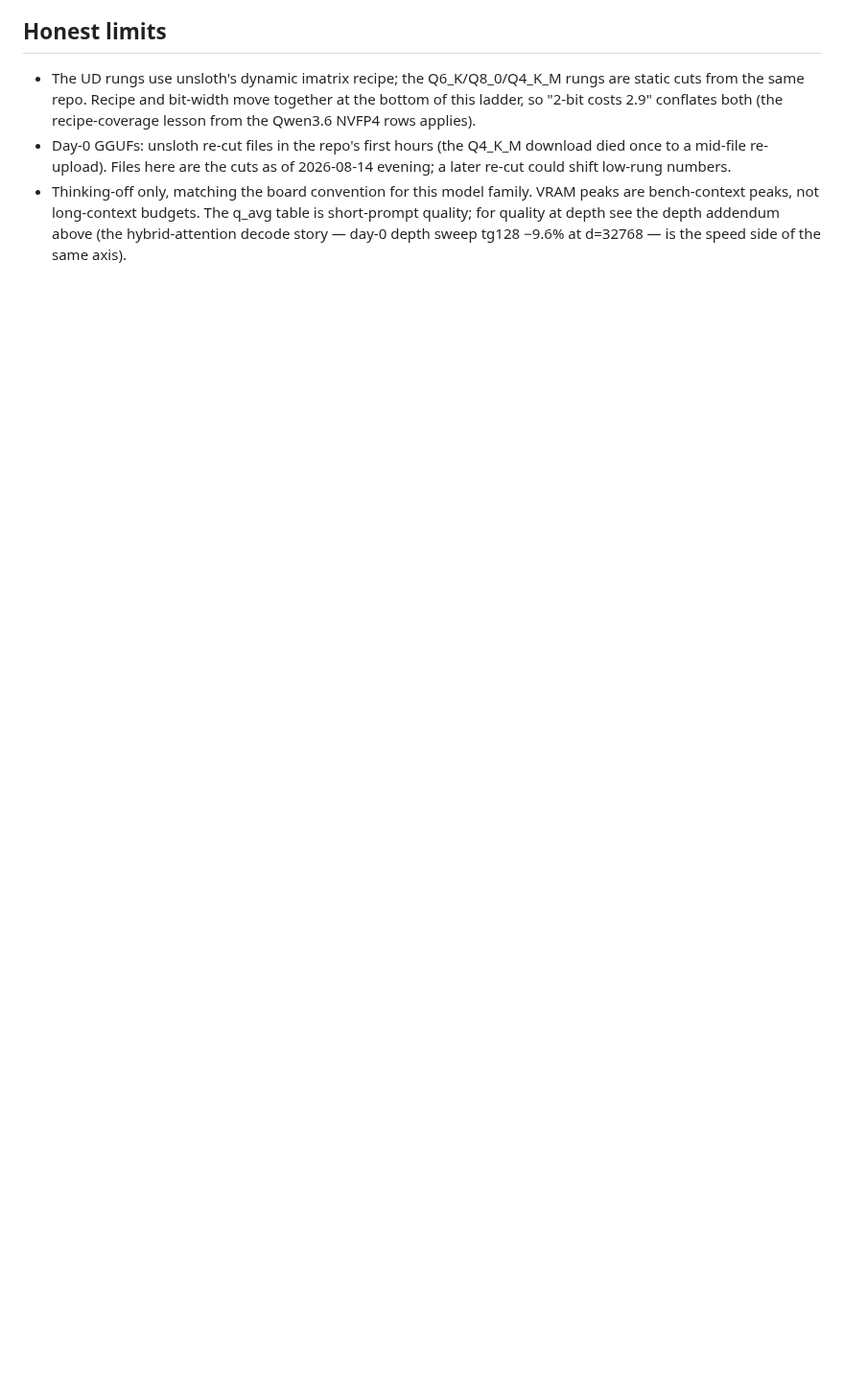
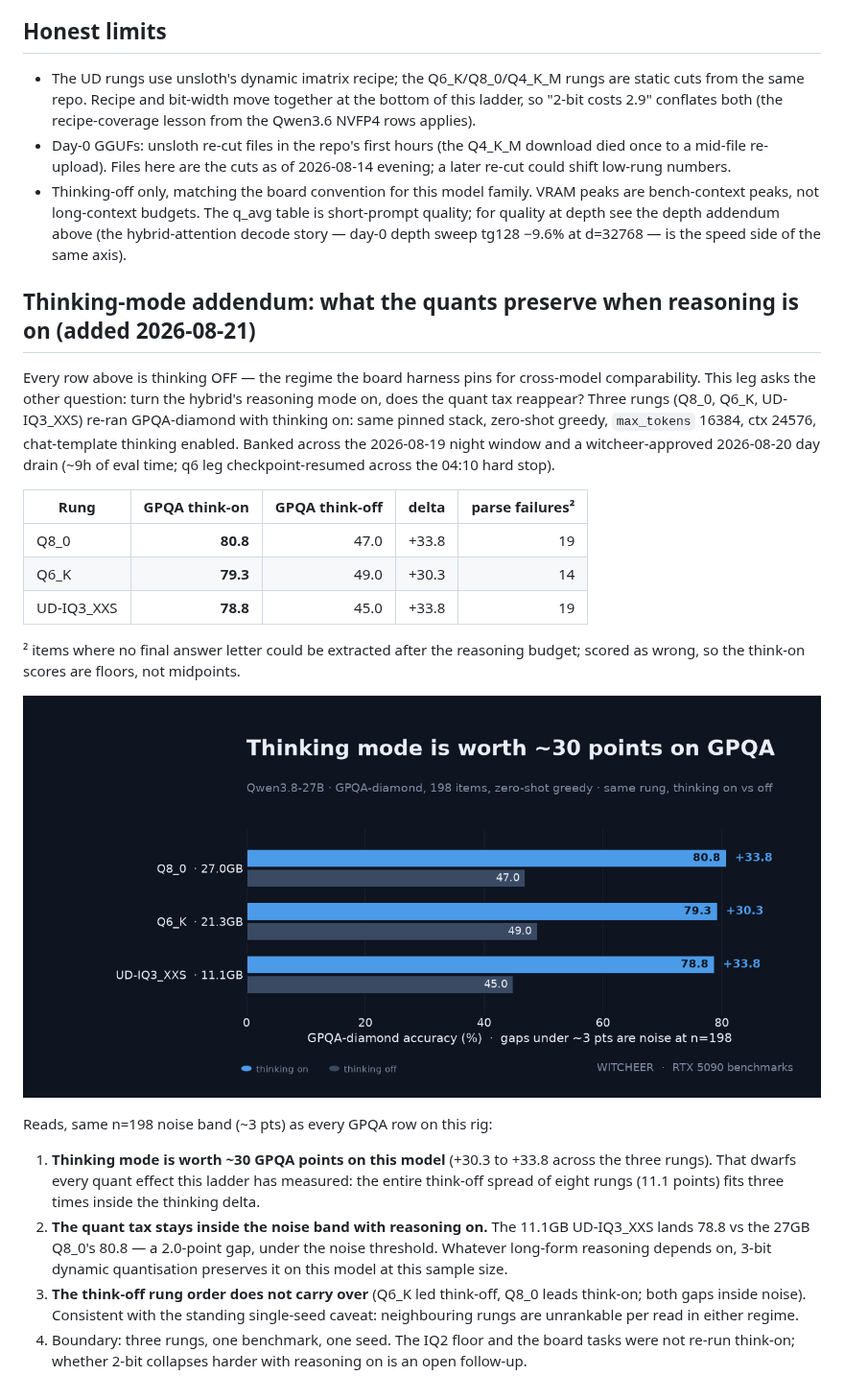
Before and after one commit to notwitcheer/llm-bench-rig, a Markdown page: reports/qwen3-8-27b-quant-ladder.md, the part around the change. Shown at 96% size. Rendered like a GitHub page; pictures changed too: reports/chart_q38_thinkon_paired.png (added); blank space fills up the shorter version.

Commit message:
qwen3.8-27b ladder: thinking-mode addendum — reasoning is worth ~30 GPQA pts and the quant tax stays in the noise band (3 rungs think-on)

```diff
--- a/reports/qwen3-8-27b-quant-ladder.md
+++ b/reports/qwen3-8-27b-quant-ladder.md
@@ -135,3 +135,24 @@ Honest limits: partial offload runs a different CPU/GPU kernel split than the re
 - The UD rungs use unsloth's dynamic imatrix recipe; the Q6_K/Q8_0/Q4_K_M rungs are static cuts from the same repo. Recipe and bit-width move together at the bottom of this ladder, so "2-bit costs 2.9" conflates both (the recipe-coverage lesson from the Qwen3.6 NVFP4 rows applies).
 - Day-0 GGUFs: unsloth re-cut files in the repo's first hours (the Q4_K_M download died once to a mid-file re-upload). Files here are the cuts as of 2026-08-14 evening; a later re-cut could shift low-rung numbers.
 - Thinking-off only, matching the board convention for this model family. VRAM peaks are bench-context peaks, not long-context budgets. The q_avg table is short-prompt quality; for quality at depth see the depth addendum above (the hybrid-attention decode story — day-0 depth sweep tg128 −9.6% at d=32768 — is the speed side of the same axis).
+
+## Thinking-mode addendum: what the quants preserve when reasoning is on (added 2026-08-21)
+
+Every row above is thinking OFF — the regime the board harness pins for cross-model comparability. This leg asks the other question: turn the hybrid's reasoning mode on, does the quant tax reappear? Three rungs (Q8_0, Q6_K, UD-IQ3_XXS) re-ran GPQA-diamond with thinking on: same pinned stack, zero-shot greedy, `max_tokens` 16384, ctx 24576, chat-template thinking enabled. Banked across the 2026-08-19 night window and a witcheer-approved 2026-08-20 day drain (~9h of eval time; q6 leg checkpoint-resumed across the 04:10 hard stop).
+
+| Rung | GPQA think-on | GPQA think-off | delta | parse failures² |
+|------|--------------:|---------------:|------:|----------------:|
+| Q8_0 | **80.8** | 47.0 | +33.8 | 19 |
+| Q6_K | **79.3** | 49.0 | +30.3 | 14 |
+| UD-IQ3_XXS | **78.8** | 45.0 | +33.8 | 19 |
+
+² items where no final answer letter could be extracted after the reasoning budget; scored as wrong, so the think-on scores are floors, not midpoints.
+
+![think-on paired chart](chart_q38_thinkon_paired.png)
+
+Reads, same n=198 noise band (~3 pts) as every GPQA row on this rig:
+
+1. **Thinking mode is worth ~30 GPQA points on this model** (+30.3 to +33.8 across the three rungs). That dwarfs every quant effect this ladder has measured: the entire think-off spread of eight rungs (11.1 points) fits three times inside the thinking delta.
+2. **The quant tax stays inside the noise band with reasoning on.** The 11.1GB UD-IQ3_XXS lands 78.8 vs the 27GB Q8_0's 80.8 — a 2.0-point gap, under the noise threshold. Whatever long-form reasoning depends on, 3-bit dynamic quantisation preserves it on this model at this sample size.
+3. **The think-off rung order does not carry over** (Q6_K led think-off, Q8_0 leads think-on; both gaps inside noise). Consistent with the standing single-seed caveat: neighbouring rungs are unrankable per read in either regime.
+4. Boundary: three rungs, one benchmark, one seed. The IQ2 floor and the board tasks were not re-run think-on; whether 2-bit collapses harder with reasoning on is an open follow-up.
```
